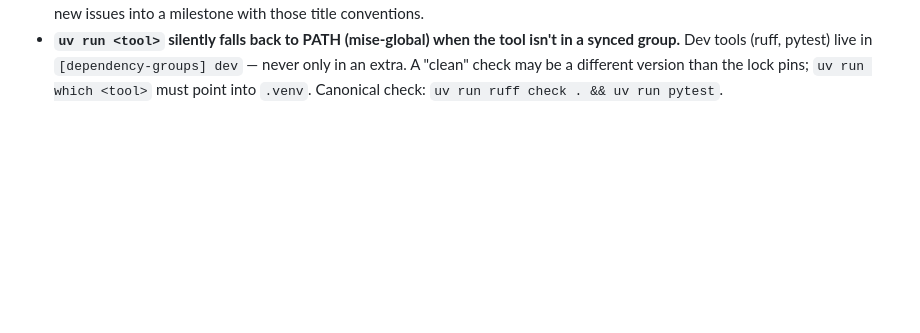
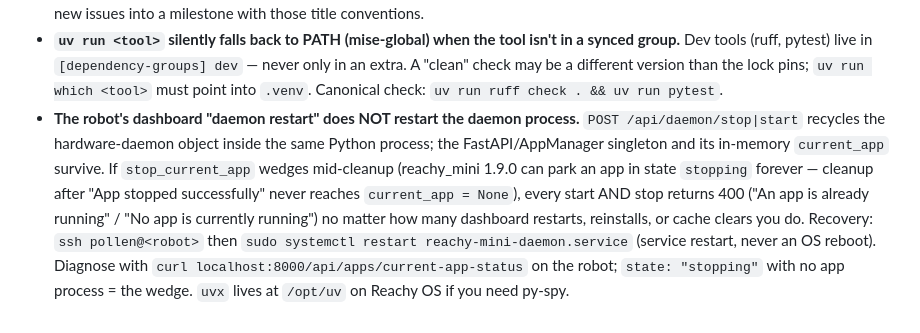
Before and after one commit to harperreed/reachy-openai-realtime, a Markdown page: gotchas.md, the part around the change. Drawn GitHub-style; blank space fills up the shorter version.

Commit message:
docs: add robot daemon-wedge recovery gotcha

```diff
--- a/gotchas.md
+++ b/gotchas.md
@@ -38,3 +38,14 @@
   group.** Dev tools (ruff, pytest) live in `[dependency-groups] dev` — never only in an extra.
   A "clean" check may be a different version than the lock pins; `uv run which <tool>` must
   point into `.venv`. Canonical check: `uv run ruff check . && uv run pytest`.
+- **The robot's dashboard "daemon restart" does NOT restart the daemon process.** `POST
+  /api/daemon/stop|start` recycles the hardware-daemon object inside the same Python process;
+  the FastAPI/AppManager singleton and its in-memory `current_app` survive. If `stop_current_app`
+  wedges mid-cleanup (reachy_mini 1.9.0 can park an app in state `stopping` forever — cleanup
+  after "App stopped successfully" never reaches `current_app = None`), every start AND stop
+  returns 400 ("An app is already running" / "No app is currently running") no matter how many
+  dashboard restarts, reinstalls, or cache clears you do. Recovery: `ssh pollen@<robot>` then
+  `sudo systemctl restart reachy-mini-daemon.service` (service restart, never an OS reboot).
+  Diagnose with `curl localhost:8000/api/apps/current-app-status` on the robot; `state:
+  "stopping"` with no app process = the wedge. `uvx` lives at `/opt/uv` on Reachy OS if you
+  need py-spy.
```
